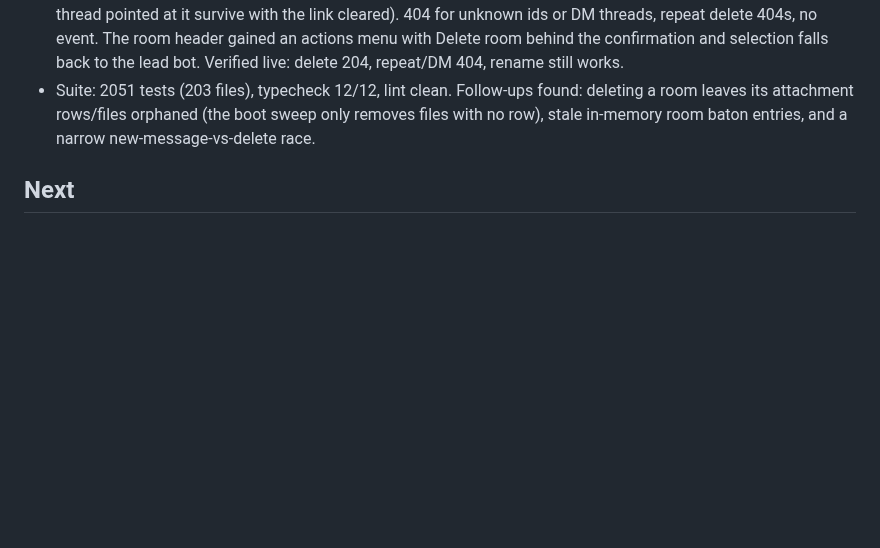
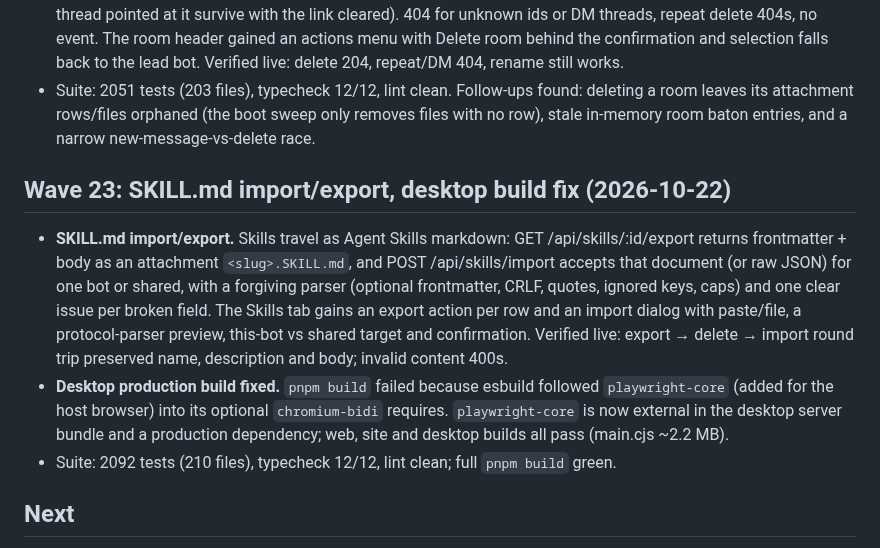
Before and after one commit to guhcostan/brot, a Markdown page: docs/STATUS.md, the part around the change. GitHub-like rendering; blank space fills up the shorter version.

Commit message:
docs: wave 23 status (SKILL.md import/export, desktop build fix)

```diff
--- a/docs/STATUS.md
+++ b/docs/STATUS.md
@@ -322,6 +322,19 @@ mapped in `docs/MAUSBOT-PARITY.md` (34 bots / 7 teams, 33 bots with a browser an
 - Suite: 2051 tests (203 files), typecheck 12/12, lint clean. Follow-ups found: deleting a room leaves its
   attachment rows/files orphaned (the boot sweep only removes files with no row), stale in-memory room baton
   entries, and a narrow new-message-vs-delete race.
+## Wave 23: SKILL.md import/export, desktop build fix (2026-10-22)
+
+- **SKILL.md import/export.** Skills travel as Agent Skills markdown: GET /api/skills/:id/export returns
+  frontmatter + body as an attachment `<slug>.SKILL.md`, and POST /api/skills/import accepts that document
+  (or raw JSON) for one bot or shared, with a forgiving parser (optional frontmatter, CRLF, quotes, ignored
+  keys, caps) and one clear issue per broken field. The Skills tab gains an export action per row and an
+  import dialog with paste/file, a protocol-parser preview, this-bot vs shared target and confirmation.
+  Verified live: export → delete → import round trip preserved name, description and body; invalid content
+  400s.
+- **Desktop production build fixed.** `pnpm build` failed because esbuild followed `playwright-core` (added
+  for the host browser) into its optional `chromium-bidi` requires. `playwright-core` is now external in the
+  desktop server bundle and a production dependency; web, site and desktop builds all pass (main.cjs ~2.2 MB).
+- Suite: 2092 tests (210 files), typecheck 12/12, lint clean; full `pnpm build` green.
 ## Next
 
 1. Re-run the eval suite on a live model once OpenCode Go has quota (`apps/evals`, `--base` to the server), including B8 and C; the 2026-10-20 results predate the read auto-allow and the fixes above.
```
Also changed, not shown: docs/MAUSBOT-PARITY.md (+1 -1 lines).
